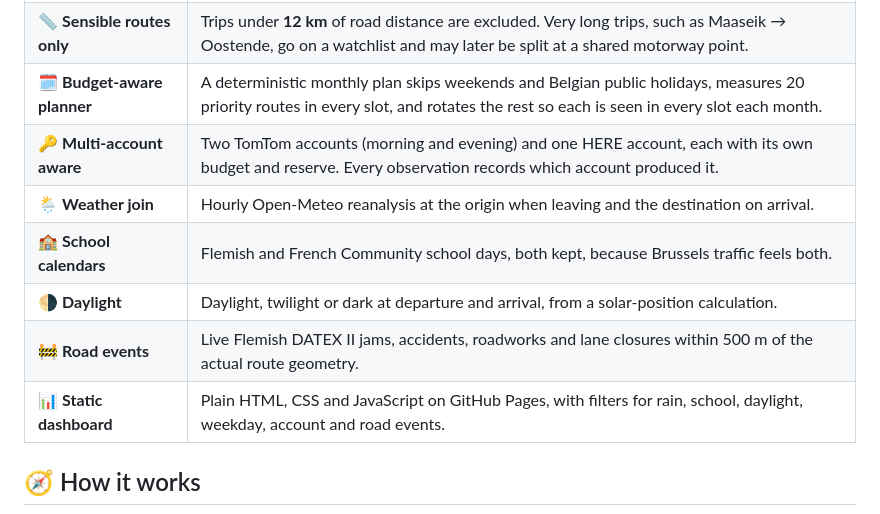
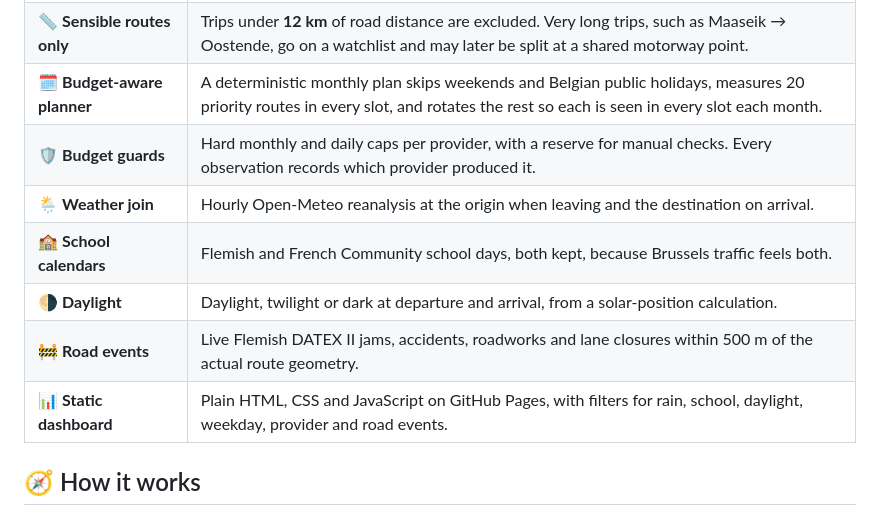
Before and after one commit to kvandebeek/travelsmart, a Markdown page: README.md, the part around one of its changes. GitHub-like rendering.

```diff
--- a/README.md
+++ b/README.md
@@ -29,12 +29,12 @@ It does not just show a minute count. It shows each **best moment to leave**, wi
 | 🏘️ **446 candidate commutes** | 37 areas, each with a real residential neighbourhood (*Kessel-Lo, Sint-Amandsberg, Rooierheide…*) and an employment area (*Corda Campus, The Loop, European Quarter…*). |
 | 📏 **Sensible routes only** | Trips under **12 km** of road distance are excluded. Very long trips, such as Maaseik → Oostende, go on a watchlist and may later be split at a shared motorway point. |
 | 🗓️ **Budget-aware planner** | A deterministic monthly plan skips weekends and Belgian public holidays, measures 20 priority routes in every slot, and rotates the rest so each is seen in every slot each month. |
-| 🔑 **Multi-account aware** | Two TomTom accounts (morning and evening) and one HERE account, each with its own budget and reserve. Every observation records which account produced it. |
+| 🛡️ **Budget guards** | Hard monthly and daily caps per provider, with a reserve for manual checks. Every observation records which provider produced it. |
 | 🌦️ **Weather join** | Hourly Open-Meteo reanalysis at the origin when leaving and the destination on arrival. |
 | 🏫 **School calendars** | Flemish and French Community school days, both kept, because Brussels traffic feels both. |
 | 🌗 **Daylight** | Daylight, twilight or dark at departure and arrival, from a solar-position calculation. |
 | 🚧 **Road events** | Live Flemish DATEX II jams, accidents, roadworks and lane closures within 500 m of the actual route geometry. |
-| 📊 **Static dashboard** | Plain HTML, CSS and JavaScript on GitHub Pages, with filters for rain, school, daylight, weekday, account and road events. |
+| 📊 **Static dashboard** | Plain HTML, CSS and JavaScript on GitHub Pages, with filters for rain, school, daylight, weekday, provider and road events. |
 
 ## 🧭 How it works
 
```
Also changed, not shown: other parts of README.md (+10 -14 lines).
